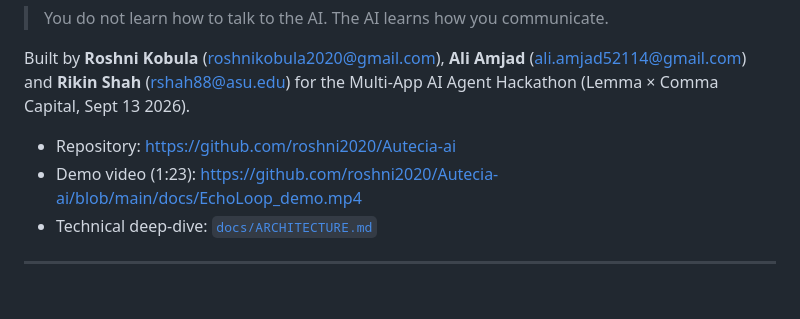
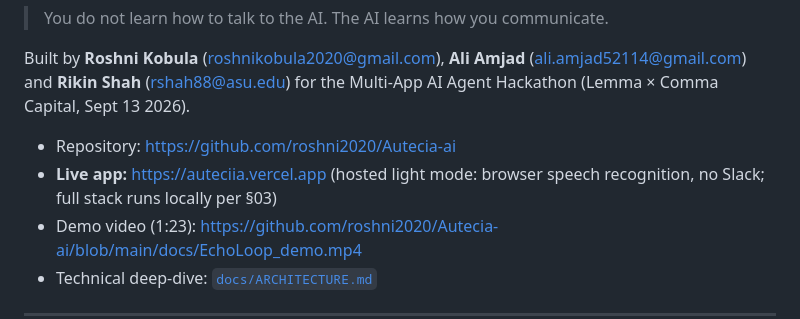
Before and after one commit to roshni2020/Autecia-ai, a Markdown page: README.md, the part around the change. Drawn GitHub-style; blank space fills up the shorter version.

Commit message:
README: live app link

```diff
--- a/README.md
+++ b/README.md
@@ -7,6 +7,7 @@
 Built by **Roshni Kobula** (roshnikobula2020@gmail.com), **Ali Amjad** (ali.amjad52114@gmail.com) and **Rikin Shah** (rshah88@asu.edu) for the Multi-App AI Agent Hackathon (Lemma × Comma Capital, Sept 13 2026).
 
 - Repository: https://github.com/roshni2020/Autecia-ai
+- **Live app:** https://auteciia.vercel.app (hosted light mode: browser speech recognition, no Slack; full stack runs locally per §03)
 - Demo video (1:23): https://github.com/roshni2020/Autecia-ai/blob/main/docs/EchoLoop_demo.mp4
 - Technical deep-dive: [`docs/ARCHITECTURE.md`](docs/ARCHITECTURE.md)
 
```
